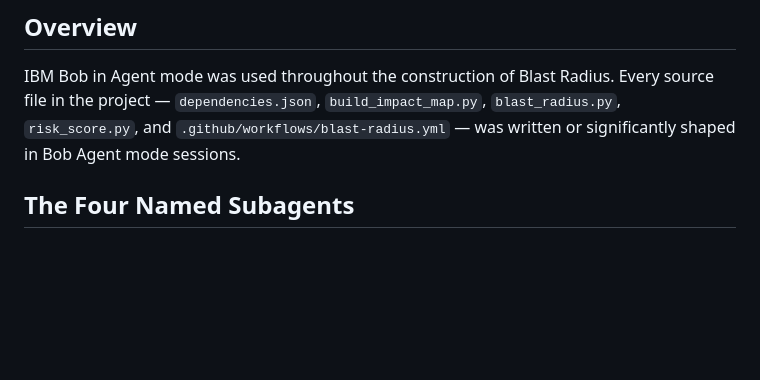
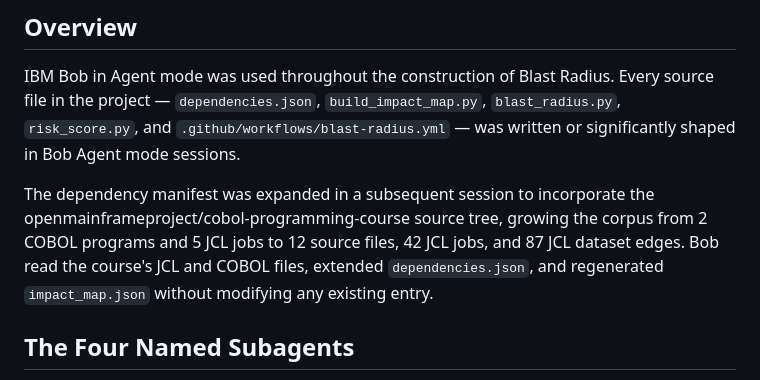
Before and after one commit to saissd/blast-radius, a Markdown page: BOB_USAGE.md, the part around the change. Rendered like a GitHub page; blank space fills up the shorter version.

```diff
--- a/BOB_USAGE.md
+++ b/BOB_USAGE.md
@@ -3,6 +3,8 @@
 ## Overview
 
 IBM Bob in Agent mode was used throughout the construction of Blast Radius. Every source file in the project — `dependencies.json`, `build_impact_map.py`, `blast_radius.py`, `risk_score.py`, and `.github/workflows/blast-radius.yml` — was written or significantly shaped in Bob Agent mode sessions.
+
+The dependency manifest was expanded in a subsequent session to incorporate the openmainframeproject/cobol-programming-course source tree, growing the corpus from 2 COBOL programs and 5 JCL jobs to 12 source files, 42 JCL jobs, and 87 JCL dataset edges. Bob read the course's JCL and COBOL files, extended `dependencies.json`, and regenerated `impact_map.json` without modifying any existing entry.
 
 ## The Four Named Subagents
 
```
Also changed, not shown: README.md (+16 -0 lines), SUBMISSION.md (+10 -8 lines).
